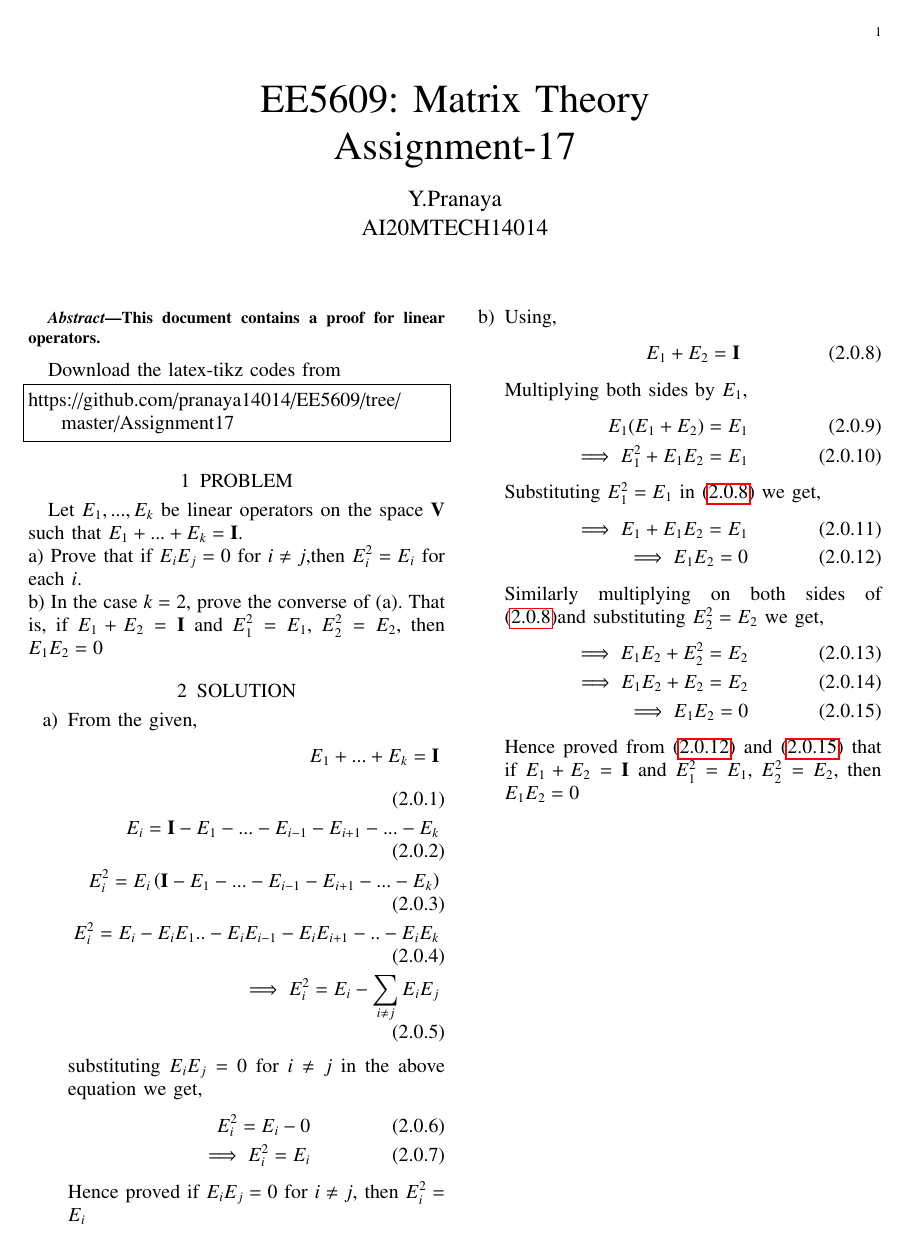
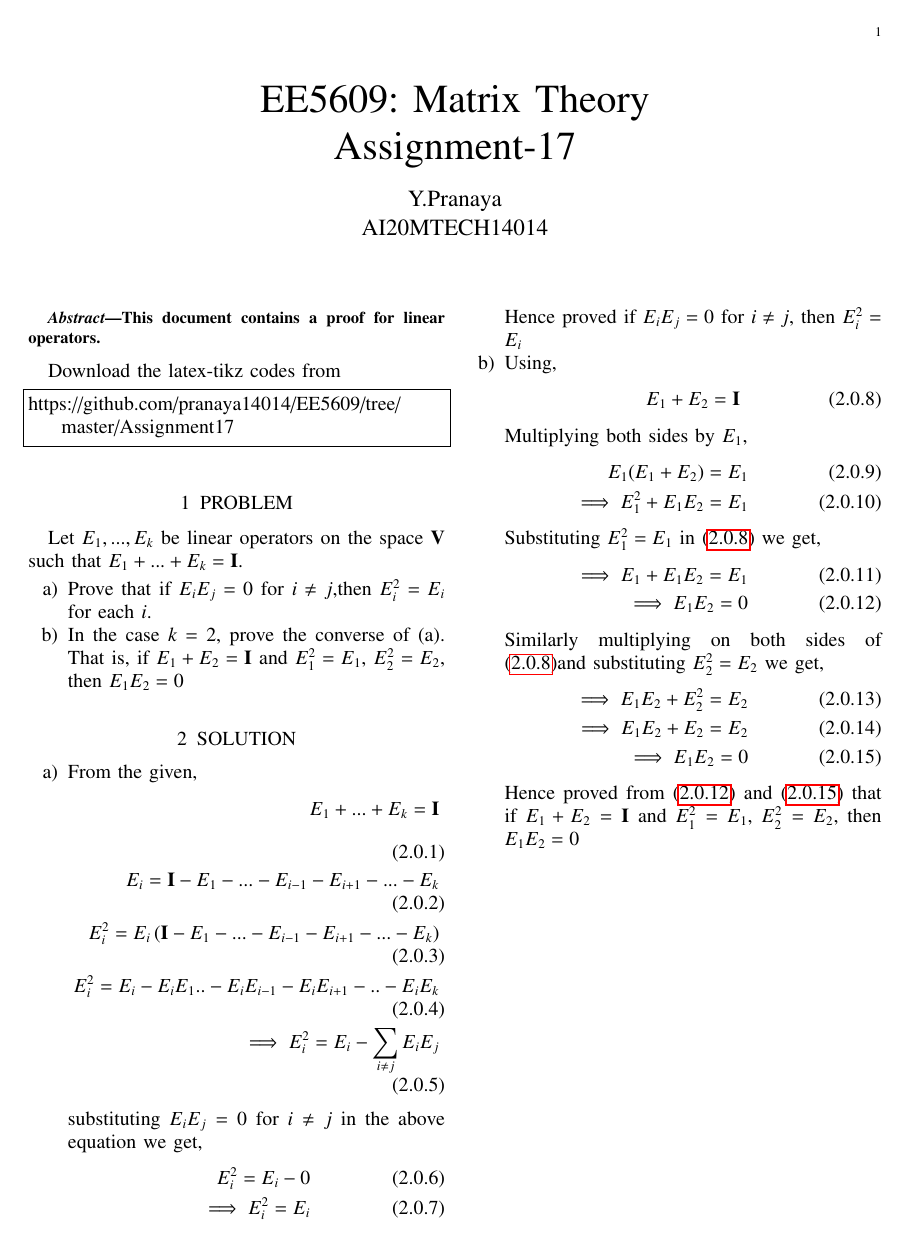
Before and after one commit to pranaya14014/EE5609, a LaTeX problem sheet (Assignment17/assignment17.tex): the whole page. Compiled offline with pdfLaTeX.

Commit message:
Add files via upload

```diff
--- a/Assignment17/assignment17.tex
+++ b/Assignment17/assignment17.tex
@@ -247,9 +247,11 @@ https://github.com/pranaya14014/EE5609/tree/master/Assignment17
 \end{lstlisting}
 %
 \section{PROBLEM}
-Let $E_1,...,E_k$ be linear operators on the space $\vec{V}$ such that $E_1+...+E_k =\vec{I}$.\\
-a) Prove that if $E_iE_j = 0$ for $i\neq j$,then $E_i^2=E_i$ for each $i$.\\
-b) In the case $k=2$, prove the converse of (a). That is, if $E_1+E_2=\vec{I}$ and $E_1^2 = E_1$, $E_2^2= E_2$, then $E_1E_2=0$
+Let $E_1,...,E_k$ be linear operators on the space $\vec{V}$ such that $E_1+...+E_k =\vec{I}$.
+\begin{enumerate}
+\item[a)] Prove that if $E_iE_j = 0$ for $i\neq j$,then $E_i^2=E_i$ for each $i$.
+\item[b)] In the case $k=2$, prove the converse of (a). That is, if $E_1+E_2=\vec{I}$ and $E_1^2 = E_1$, $E_2^2= E_2$, then $E_1E_2=0$
+\end{enumerate}
 \section{SOLUTION}
 \begin{enumerate}
 \item[a)]From the given,
```
